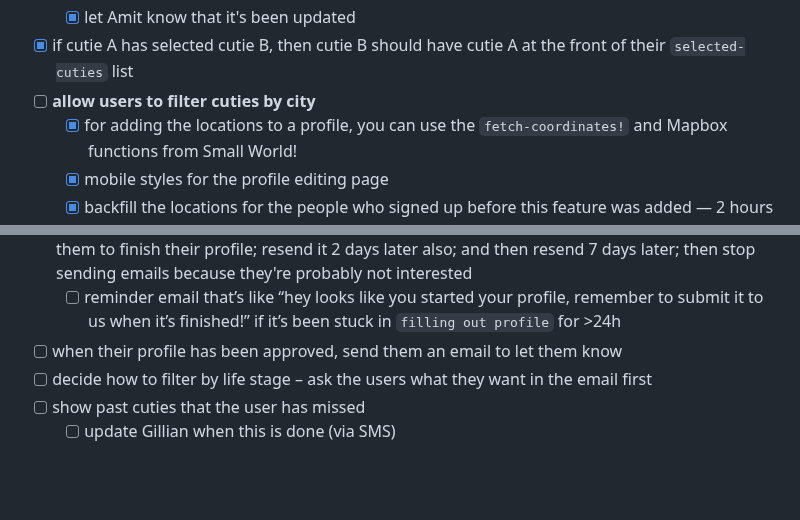
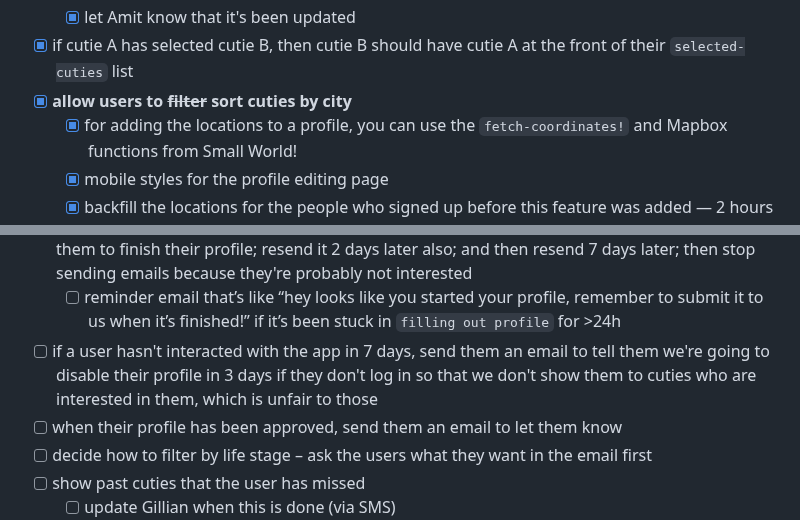
Before and after one commit to devonzuegel/smallworld, a Markdown page: README.md, 2 parts joined by grey strips. Rendered like a GitHub page; blank space fills up the shorter version.

Commit message:
add notes

```diff
--- a/README.md
+++ b/README.md
@@ -298,7 +298,7 @@ We use:
   - [x] allow user to remove images from the list
   - [x] let Amit know that it's been updated
 - [x] if cutie A has selected cutie B, then cutie B should have cutie A at the front of their `selected-cuties` list
-- [ ] **allow users to filter cuties by city**
+- [x] **allow users to ~~filter~~ sort cuties by city**
   - [x] for adding the locations to a profile, you can use the `fetch-coordinates!` and Mapbox functions from Small World!
   - [x] mobile styles for the profile editing page
   - [x] backfill the locations for the people who signed up before this feature was added — 2 hours
@@ -312,6 +312,7 @@ We use:
 - [x] use the same styles on the signup form as the signin form
 - [ ] if someone's state is "filling out profile" for more than 24h hours, send them an email to remind them to finish their profile; resend it 2 days later also; and then resend 7 days later; then stop sending emails because they're probably not interested
   - [ ] reminder email that’s like “hey looks like you started your profile, remember to submit it to us when it’s finished!” if it’s been stuck in `filling out profile` for >24h
+- [ ] if a user hasn't interacted with the app in 7 days, send them an email to tell them we're going to disable their profile in 3 days if they don't log in so that we don't show them to cuties who are interested in them, which is unfair to those
 - [ ] when their profile has been approved, send them an email to let them know
 - [ ] decide how to filter by life stage – ask the users what they want in the email first
 - [ ] show past cuties that the user has missed
```
